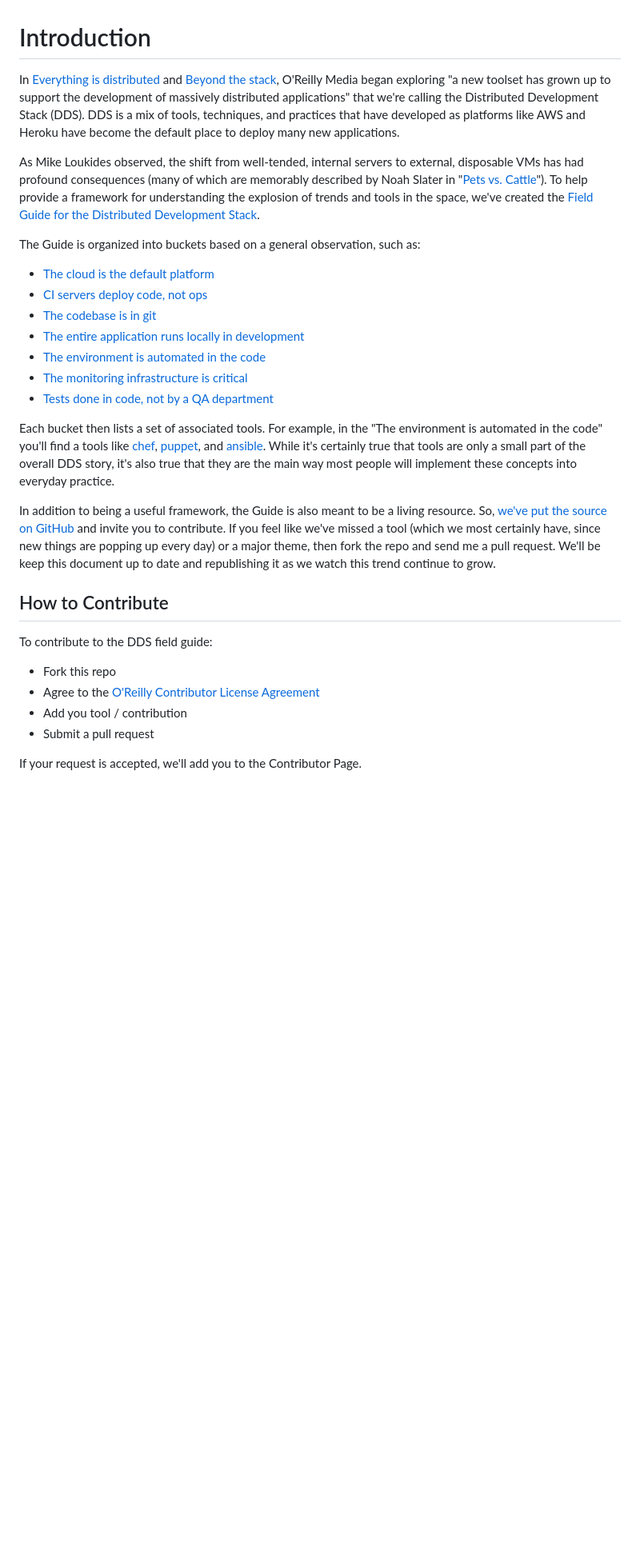
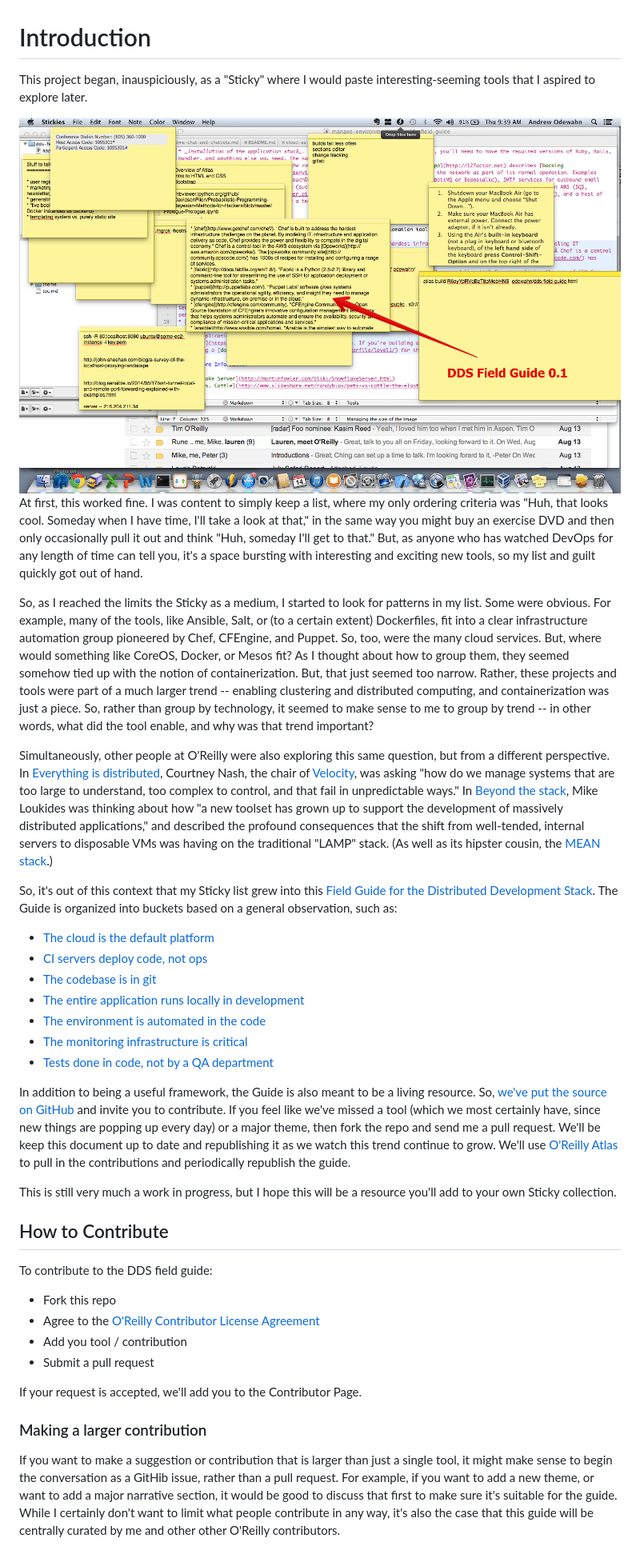
Before and after one commit to odewahn/dds-field-guide, a Markdown page: README.md, the part around the change. Shown: that part at 80% size. GitHub-like rendering; pictures changed too: images/field-guide-sticky.png (added); blank space fills up the shorter version.

Commit message:
rewrote intro

```diff
--- a/README.md
+++ b/README.md
@@ -1,10 +1,16 @@
 # Introduction
 
-In [Everything is distributed](http://radar.oreilly.com/2014/05/everything-is-distributed.html) and [Beyond the stack](http://radar.oreilly.com/2014/05/beyond-the-stack.html), O'Reilly Media began exploring "a new toolset has grown up to support the development of massively distributed applications" that we're calling the Distributed Development Stack (DDS).  DDS is a mix of tools, techniques, and practices that have developed as platforms like AWS and Heroku have become the default place to deploy many new applications.
+This project began, inauspiciously, as a "Sticky" where I would paste interesting-seeming tools that I aspired to explore later.
 
-As Mike Loukides observed, the shift from well-tended, internal servers to external, disposable VMs has had profound consequences (many of which are memorably described by Noah Slater in "[Pets vs. Cattle](https://blog.engineyard.com/2014/pets-vs-cattle)").  To help provide a framework for understanding the explosion of trends and tools in the space, we've created the [Field Guide for the Distributed Development Stack](http://odewahn.github.io/dds-field-guide/).
+<img src="images/field-guide-sticky.png"/>
 
-The Guide is organized into buckets based on a general observation, such as:
+At first, this worked fine.  I was content to simply keep a list, where my only ordering criteria was "Huh, that looks cool.  Someday when I have time, I'll take a look at that," in the same way you might buy an exercise DVD and then only occasionally pull it out and think "Huh, someday I'll get to that."  But, as anyone who has watched DevOps for any length of time can tell you, it's a space bursting with interesting and exciting new tools, so my list and guilt quickly got out of hand.
+
+So, as I reached the limits the Sticky as a medium, I started to look for patterns in my list.  Some were obvious.  For example, many of the tools, like Ansible, Salt, or (to a certain extent) Dockerfiles, fit into a clear infrastructure automation group pioneered by Chef, CFEngine, and Puppet. So, too, were the many cloud services.  But, where would something like CoreOS, Docker, or Mesos fit?  As I thought about how to group them, they seemed somehow tied up with the notion of containerization.  But, that just seemed too narrow.  Rather, these projects and tools were part of a much larger trend -- enabling clustering and distributed computing, and containerization was just a piece.  So, rather than group by technology, it seemed to make sense to me to group by trend -- in other words, what did the tool enable, and why was that trend important?
+
+Simultaneously, other people at O'Reilly were also exploring this same question, but from a different perspective.  In [Everything is distributed](http://radar.oreilly.com/2014/05/everything-is-distributed.html), Courtney Nash, the chair of [Velocity](http://velocityconf.com/),  was asking "how do we manage systems that are too large to understand, too complex to control, and that fail in unpredictable ways."   In [Beyond the stack](http://radar.oreilly.com/2014/05/beyond-the-stack.html), Mike Loukides was thinking about how "a new toolset has grown up to support the development of massively distributed applications," and described the profound consequences  that the shift from well-tended, internal servers to disposable VMs was having on the traditional "LAMP" stack.  (As well as its hipster cousin, the [MEAN stack](http://meanjs.org/).)
+
+So, it's out of this context that my Sticky list grew into this [Field Guide for the Distributed Development Stack](http://odewahn.github.io/dds-field-guide/).  The Guide is organized into buckets based on a general observation, such as:
 
 * [The cloud is the default platform](http://sites.oreilly.com/odewahn/dds-field-guide/ch01.html)
 * [CI servers deploy code, not ops](http://sites.oreilly.com/odewahn/dds-field-guide/ch02.html)
@@ -14,11 +20,12 @@ The Guide is organized into buckets based on a general observation, such as:
 * [The monitoring infrastructure is critical](http://sites.oreilly.com/odewahn/dds-field-guide/ch06.html)
 * [Tests done in code, not by a QA department](http://sites.oreilly.com/odewahn/dds-field-guide/ch07.html)
 
-Each bucket then lists a set of associated tools.  For example, in the "The environment is automated in the code" you'll find a tools like [chef](http://www.getchef.com/chef/), [puppet](http://puppetlabs.com/), and [ansible](http://www.ansible.com/home).  While it's certainly true that tools are only a small part of the overall DDS story, it's also true that they are the main way most people will implement these concepts into everyday practice.
+In addition to being a useful framework, the Guide is also meant to be a living resource.  So, [we've put the source on GitHub](https://github.com/odewahn/dds-field-guide) and invite you to contribute.  If you feel like we've missed a tool (which we most certainly have, since new things are popping up every day) or a major theme, then fork the repo and send me a pull request.  We'll be keep this document up to date and republishing it as we watch this trend continue to grow.  We'll use [O'Reilly Atlas](atlas.oreilly.com) to pull in the contributions and periodically republish the guide.
 
-In addition to being a useful framework, the Guide is also meant to be a living resource.  So, [we've put the source on GitHub](https://github.com/odewahn/dds-field-guide) and invite you to contribute.  If you feel like we've missed a tool (which we most certainly have, since new things are popping up every day) or a major theme, then fork the repo and send me a pull request.  We'll be keep this document up to date and republishing it as we watch this trend continue to grow.
+This is still very much a work in progress, but I hope this will be a resource you'll add to your own Sticky collection.
 
 ## How to Contribute
+
 To contribute to the DDS field guide:
 * Fork this repo
 * Agree to the [O'Reilly Contributor License Agreement](http://contributor-agreements.oreilly.com/)
@@ -26,3 +33,7 @@ To contribute to the DDS field guide:
 * Submit a pull request
 
 If your request is accepted, we'll add you to the Contributor Page.
+
+### Making a larger contribution
+
+If you want to make a suggestion or contribution that is larger than just a single tool, it might make sense to begin the conversation as a GitHib issue, rather than a pull request.  For example, if you want to add a new theme, or want to add a major narrative section, it would be good to discuss that first to make sure it's suitable for the guide.  While I certainly don't want to limit what people contribute in any way, it's also the case that this guide will be centrally curated by me and other other O'Reilly contributors.
```
Also changed, not shown: cover.jpg (added).
